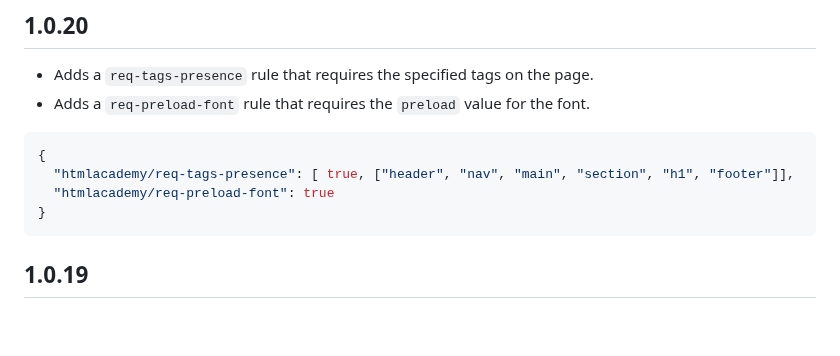
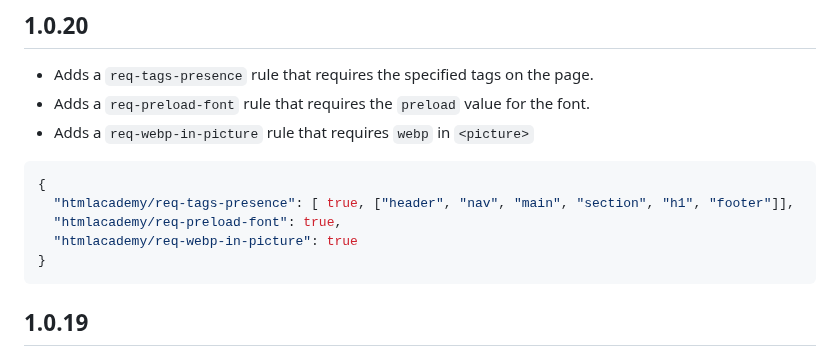
Before and after one commit to htmlacademy/linthtml-rules-htmlacademy, a Markdown page: CHANGELOG.md, the part around the change. Rendered like a GitHub page; blank space fills up the shorter version.

````diff
--- a/CHANGELOG.md
+++ b/CHANGELOG.md
@@ -3,12 +3,14 @@
 ## 1.0.20
 - Adds a `req-tags-presence` rule that requires the specified tags on the page.
 - Adds a `req-preload-font` rule that requires the `preload` value for the font.
+- Adds a `req-webp-in-picture` rule that requires `webp` in `<picture>`
 
 
 ```json
 {
   "htmlacademy/req-tags-presence": [ true, ["header", "nav", "main", "section", "h1", "footer"]],
-  "htmlacademy/req-preload-font": true
+  "htmlacademy/req-preload-font": true,
+  "htmlacademy/req-webp-in-picture": true
 }
 ```
 
````
